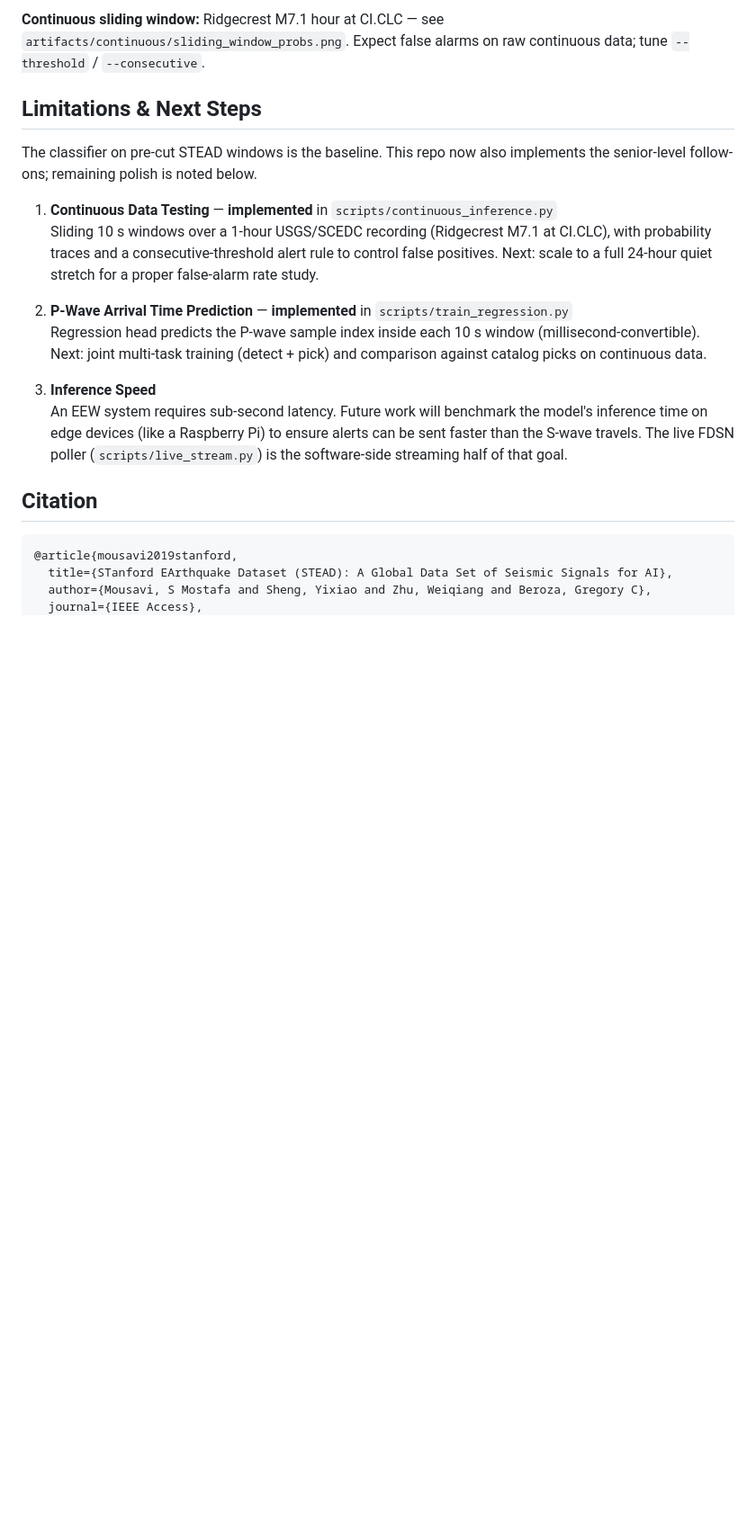
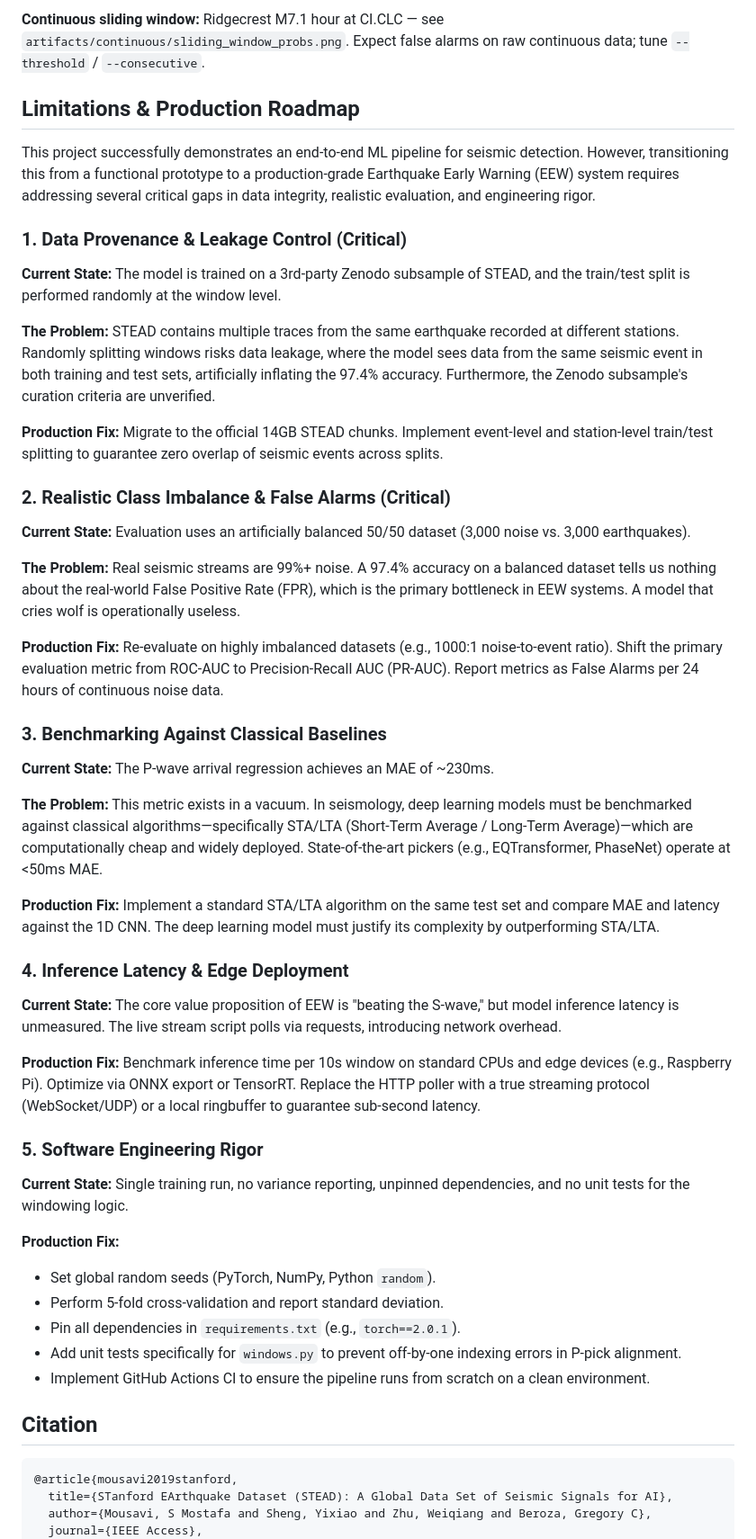
Before and after one commit to mziroudi/P-Wave-Detection, a Markdown page: README.md, the part around the change. Shown at 90% size. GitHub-like rendering; blank space fills up the shorter version.

Commit message:
Replace limitations section with production EEW roadmap
Document critical gaps: event-level leakage control, imbalanced FPR
evaluation, STA/LTA baselines, edge latency, and engineering rigor.

Co-authored-by: mouad <mziroudi@users.noreply.github.com>

```diff
--- a/README.md
+++ b/README.md
@@ -188,18 +188,51 @@ See `artifacts/confusion_matrix.png` and `artifacts/roc_curve.png`.
 
 **Continuous sliding window:** Ridgecrest M7.1 hour at CI.CLC — see `artifacts/continuous/sliding_window_probs.png`. Expect false alarms on raw continuous data; tune `--threshold` / `--consecutive`.
 
-## Limitations & Next Steps
+## Limitations & Production Roadmap
 
-The classifier on pre-cut STEAD windows is the baseline. This repo now also implements the senior-level follow-ons; remaining polish is noted below.
+This project successfully demonstrates an end-to-end ML pipeline for seismic detection. However, transitioning this from a functional prototype to a production-grade Earthquake Early Warning (EEW) system requires addressing several critical gaps in data integrity, realistic evaluation, and engineering rigor.
 
-1. **Continuous Data Testing** — **implemented** in `scripts/continuous_inference.py`
-   Sliding 10 s windows over a 1-hour USGS/SCEDC recording (Ridgecrest M7.1 at CI.CLC), with probability traces and a consecutive-threshold alert rule to control false positives. Next: scale to a full 24-hour quiet stretch for a proper false-alarm rate study.
+### 1. Data Provenance & Leakage Control (Critical)
 
-2. **P-Wave Arrival Time Prediction** — **implemented** in `scripts/train_regression.py`
-   Regression head predicts the P-wave sample index inside each 10 s window (millisecond-convertible). Next: joint multi-task training (detect + pick) and comparison against catalog picks on continuous data.
+**Current State:** The model is trained on a 3rd-party Zenodo subsample of STEAD, and the train/test split is performed randomly at the window level.
 
-3. **Inference Speed**
-   An EEW system requires sub-second latency. Future work will benchmark the model's inference time on edge devices (like a Raspberry Pi) to ensure alerts can be sent faster than the S-wave travels. The live FDSN poller (`scripts/live_stream.py`) is the software-side streaming half of that goal.
+**The Problem:** STEAD contains multiple traces from the same earthquake recorded at different stations. Randomly splitting windows risks data leakage, where the model sees data from the same seismic event in both training and test sets, artificially inflating the 97.4% accuracy. Furthermore, the Zenodo subsample's curation criteria are unverified.
+
+**Production Fix:** Migrate to the official 14GB STEAD chunks. Implement event-level and station-level train/test splitting to guarantee zero overlap of seismic events across splits.
+
+### 2. Realistic Class Imbalance & False Alarms (Critical)
+
+**Current State:** Evaluation uses an artificially balanced 50/50 dataset (3,000 noise vs. 3,000 earthquakes).
+
+**The Problem:** Real seismic streams are 99%+ noise. A 97.4% accuracy on a balanced dataset tells us nothing about the real-world False Positive Rate (FPR), which is the primary bottleneck in EEW systems. A model that cries wolf is operationally useless.
+
+**Production Fix:** Re-evaluate on highly imbalanced datasets (e.g., 1000:1 noise-to-event ratio). Shift the primary evaluation metric from ROC-AUC to Precision-Recall AUC (PR-AUC). Report metrics as False Alarms per 24 hours of continuous noise data.
+
+### 3. Benchmarking Against Classical Baselines
+
+**Current State:** The P-wave arrival regression achieves an MAE of ~230ms.
+
+**The Problem:** This metric exists in a vacuum. In seismology, deep learning models must be benchmarked against classical algorithms—specifically STA/LTA (Short-Term Average / Long-Term Average)—which are computationally cheap and widely deployed. State-of-the-art pickers (e.g., EQTransformer, PhaseNet) operate at <50ms MAE.
+
+**Production Fix:** Implement a standard STA/LTA algorithm on the same test set and compare MAE and latency against the 1D CNN. The deep learning model must justify its complexity by outperforming STA/LTA.
+
+### 4. Inference Latency & Edge Deployment
+
+**Current State:** The core value proposition of EEW is "beating the S-wave," but model inference latency is unmeasured. The live stream script polls via requests, introducing network overhead.
+
+**Production Fix:** Benchmark inference time per 10s window on standard CPUs and edge devices (e.g., Raspberry Pi). Optimize via ONNX export or TensorRT. Replace the HTTP poller with a true streaming protocol (WebSocket/UDP) or a local ringbuffer to guarantee sub-second latency.
+
+### 5. Software Engineering Rigor
+
+**Current State:** Single training run, no variance reporting, unpinned dependencies, and no unit tests for the windowing logic.
+
+**Production Fix:**
+
+- Set global random seeds (PyTorch, NumPy, Python `random`).
+- Perform 5-fold cross-validation and report standard deviation.
+- Pin all dependencies in `requirements.txt` (e.g., `torch==2.0.1`).
+- Add unit tests specifically for `windows.py` to prevent off-by-one indexing errors in P-pick alignment.
+- Implement GitHub Actions CI to ensure the pipeline runs from scratch on a clean environment.
 
 ## Citation
 
```
